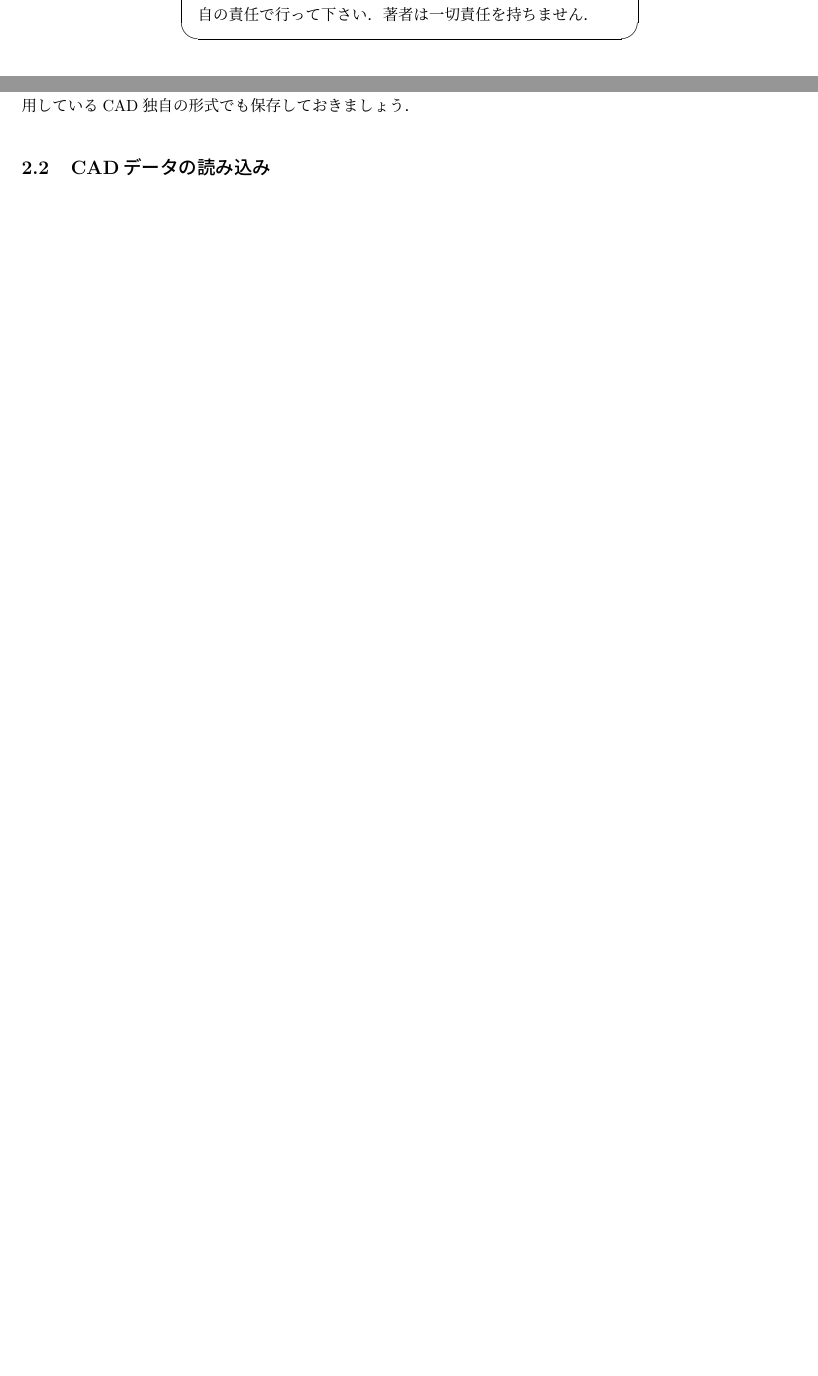
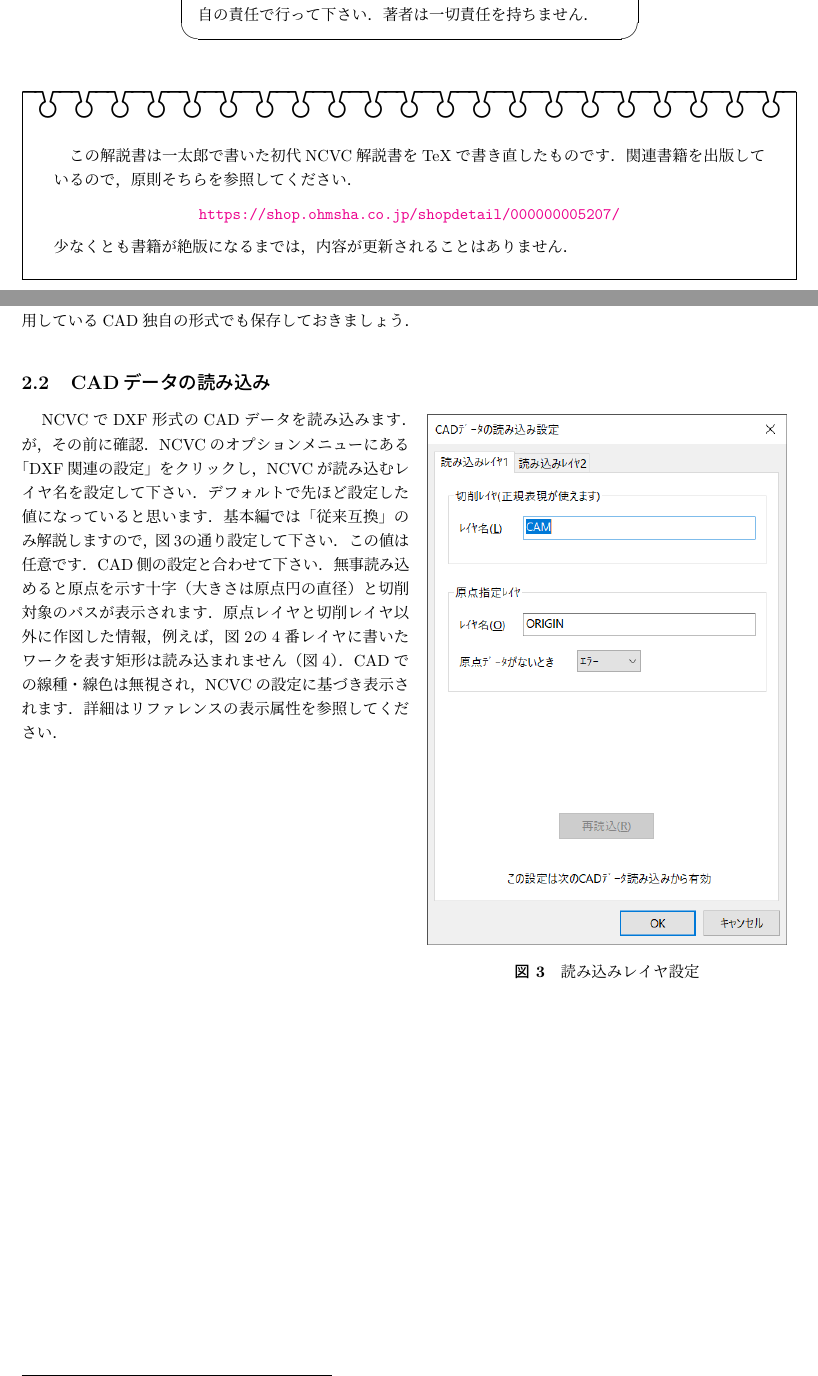
Before and after one commit to NCVC-CAM/NCVC.doc1, a LaTeX document (NCVC.tex, which reads No1/part10.tex, part01.tex): two parts of pages 3 and 5 of 5 before the commit and two parts of pages 3 and 5 of 6 after it, joined at a grey line, cut so that both start at the same text, the shorter picture padded with empty space. The pictures show the PDF file NCVC.pdf that the author committed with the source.

Commit message:
2.2 CADデータの読み込み

```diff
--- a/No1/part10.tex
+++ b/No1/part10.tex
@@ -3,4 +3,6 @@
 \section{基本編}
 
 \subsection{CADでの作図}
+
+\begin{minipage}[t]{0.4\textwidth}
 　まずは基本的な加工を行うための基本的な作図方法を解説します．
@@ -58,3 +58,34 @@ NCVCにCADデータを読み込ませるためDXF形式で保存する必要が
 使用しているCAD独自の形式でも保存しておきましょう．
 
 \subsection{CADデータの読み込み}
+
+\begin{minipage}[t]{0.5\textwidth}
+　NCVCでDXF形式のCADデータを読み込みます．
+が，その前に確認．
+NCVCのオプションメニューにある「DXF関連の設定」をクリックし，
+NCVCが読み込むレイヤ名を設定して下さい．
+デフォルトで先ほど設定した値になっていると思います．
+基本編では「従来互換」のみ解説しますので，図\ref{fig:NCVCsetup.png}の通り設定して下さい．
+この値は任意です．CAD側の設定と合わせて下さい．
+無事読み込めると原点を示す十字（大きさは原点円の直径）と切削対象のパスが表示されます．
+原点レイヤと切削レイヤ以外に作図した情報，
+例えば，図\ref{fig:sampleLayer.png}の4番レイヤに書いたワークを表す矩形は読み込まれません（図\ref{fig:NCVCread.png}）．
+CADでの線種・線色は無視され，NCVCの設定に基づき表示されます．
+詳細はリファレンスの表示属性を参照してください．
+\end{minipage}
+\begin{minipage}[t]{0.5\textwidth}
+\vspace*{-2zh}
+\begin{figure}[H]
+\centering
+\includegraphics[scale=0.8]{No1/fig/NCVCsetup.png}
+\caption{読み込みレイヤ設定}
+\label{fig:NCVCsetup.png}
+\end{figure}
+\end{minipage}
+
+\begin{figure}[H]
+\centering
+\includegraphics[scale=0.4]{No1/fig/NCVCread.png}
+\caption{CADデータの読み込み}
+\label{fig:NCVCread.png}
+\end{figure}
--- a/part01.tex
+++ b/part01.tex
@@ -41,3 +41,13 @@ Jw\_cad for Windows は Jiro Shimizu \& Yoshifumi Tanaka 両氏の著作物で
 \end{screen}
 \end{minipage}
 \end{center}
+
+\vspace*{2zh}
+\begin{boxnote}
+　この解説書は一太郎で書いた初代NCVC解説書をTeXで書き直したものです．
+関連書籍を出版しているので，原則そちらを参照してください．
+\begin{center}
+\url{https://shop.ohmsha.co.jp/shopdetail/000000005207/}
+\end{center}
+少なくとも書籍が絶版になるまでは，内容が更新されることはありません．
+\end{boxnote}
```
Also changed, not shown: NCVC.pdf, No1/fig/NCVCread.png (added), No1/fig/NCVCsetup.png (added), README.md, No1/part10.tex (14 more changed lines).
